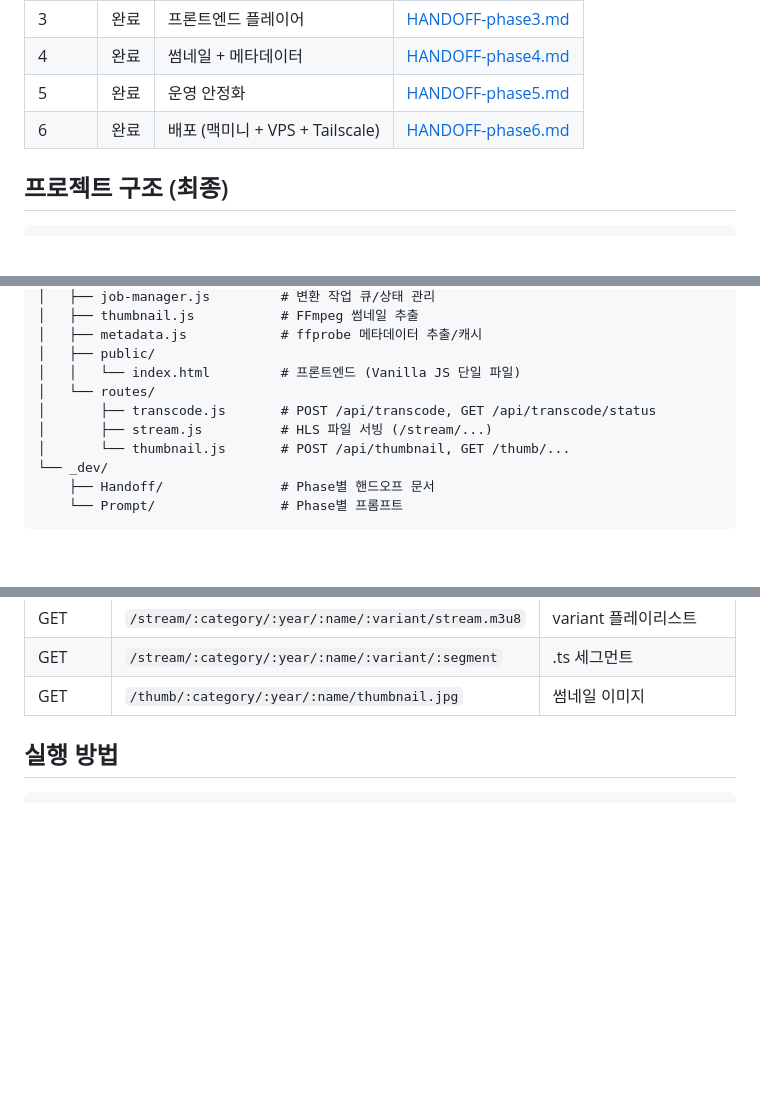
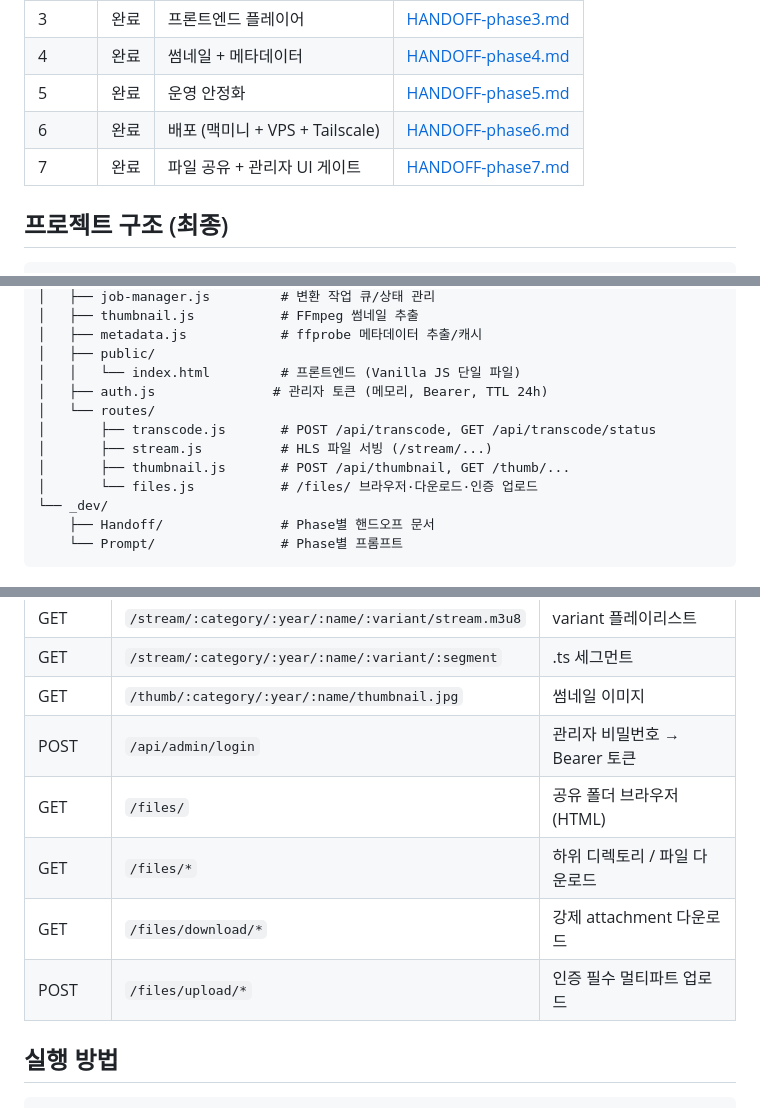
Before and after one commit to reverve9/framenine, a Markdown page: _DEV/Handoff/HANDOFF.md, 3 parts joined by grey strips. Drawn GitHub-style; blank space fills up the shorter version.

```diff
--- a/_DEV/Handoff/HANDOFF.md
+++ b/_DEV/Handoff/HANDOFF.md
@@ -10,6 +10,7 @@
 | 4     | 완료 | 썸네일 + 메타데이터 | [HANDOFF-phase4.md](HANDOFF-phase4.md) |
 | 5     | 완료 | 운영 안정화 | [HANDOFF-phase5.md](HANDOFF-phase5.md) |
 | 6     | 완료 | 배포 (맥미니 + VPS + Tailscale) | [HANDOFF-phase6.md](HANDOFF-phase6.md) |
+| 7     | 완료 | 파일 공유 + 관리자 UI 게이트 | [HANDOFF-phase7.md](HANDOFF-phase7.md) |
 
 ## 프로젝트 구조 (최종)
 
@@ -30,10 +31,12 @@ Frame NINE/
 │   ├── metadata.js            # ffprobe 메타데이터 추출/캐시
 │   ├── public/
 │   │   └── index.html         # 프론트엔드 (Vanilla JS 단일 파일)
+│   ├── auth.js               # 관리자 토큰 (메모리, Bearer, TTL 24h)
 │   └── routes/
 │       ├── transcode.js       # POST /api/transcode, GET /api/transcode/status
 │       ├── stream.js          # HLS 파일 서빙 (/stream/...)
-│       └── thumbnail.js       # POST /api/thumbnail, GET /thumb/...
+│       ├── thumbnail.js       # POST /api/thumbnail, GET /thumb/...
+│       └── files.js           # /files/ 브라우저·다운로드·인증 업로드
 └── _dev/
     ├── Handoff/               # Phase별 핸드오프 문서
     └── Prompt/                # Phase별 프롬프트
@@ -54,6 +57,11 @@ Frame NINE/
 | GET    | `/stream/:category/:year/:name/:variant/stream.m3u8` | variant 플레이리스트 |
 | GET    | `/stream/:category/:year/:name/:variant/:segment` | .ts 세그먼트 |
 | GET    | `/thumb/:category/:year/:name/thumbnail.jpg` | 썸네일 이미지 |
+| POST   | `/api/admin/login` | 관리자 비밀번호 → Bearer 토큰 |
+| GET    | `/files/` | 공유 폴더 브라우저 (HTML) |
+| GET    | `/files/*` | 하위 디렉토리 / 파일 다운로드 |
+| GET    | `/files/download/*` | 강제 attachment 다운로드 |
+| POST   | `/files/upload/*` | 인증 필수 멀티파트 업로드 |
 
 ## 실행 방법
 
```
Also changed, not shown: _DEV/Handoff/HANDOFF-phase7.md (added, +146 -0 lines).
